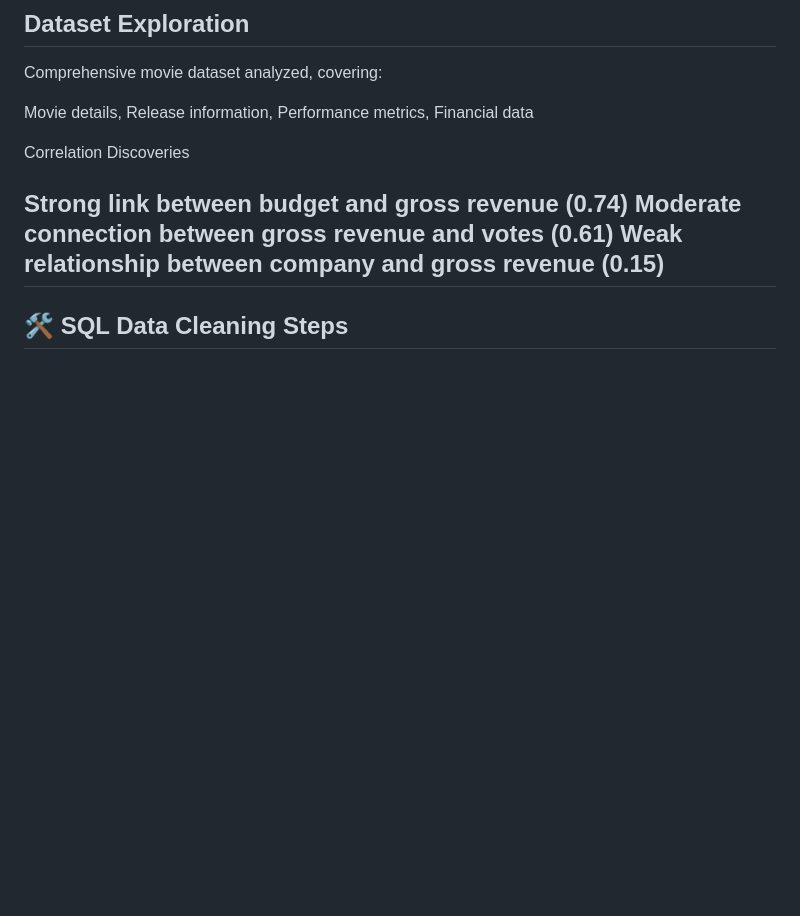
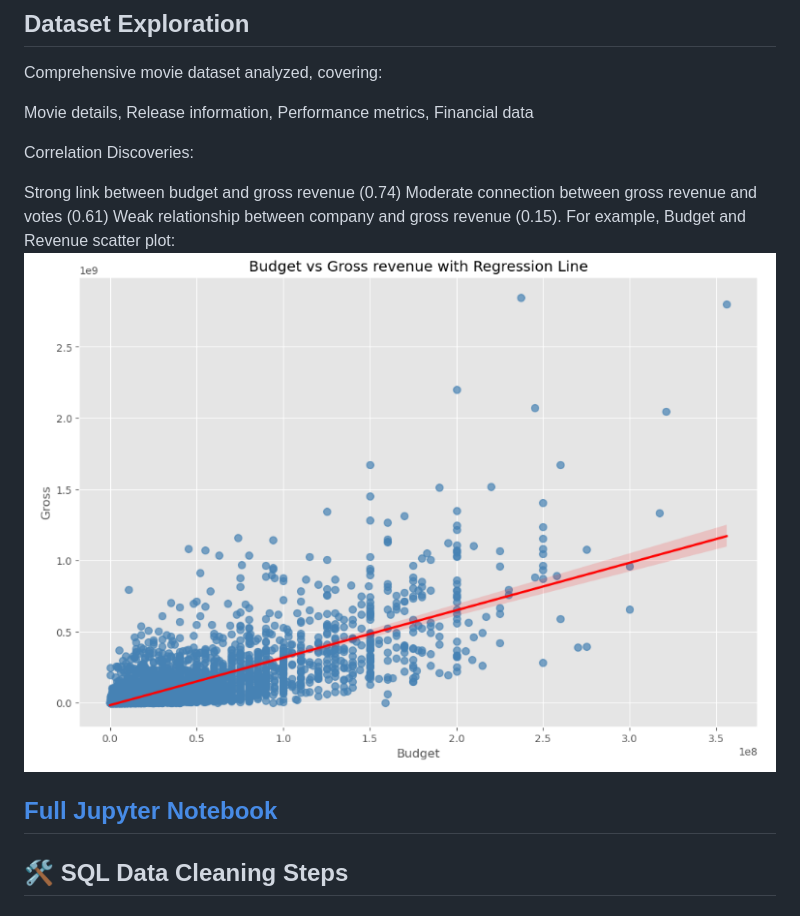
Before and after one commit to AssafHIT/Movies-Dataset-Analysis, a Markdown page: README.md, the part around the change. GitHub-like rendering; blank space fills up the shorter version.

```diff
--- a/README.md
+++ b/README.md
@@ -28,11 +28,15 @@ Comprehensive movie dataset analyzed, covering:
 
 Movie details, Release information, Performance metrics, Financial data
 
-Correlation Discoveries
+Correlation Discoveries:
 
 Strong link between budget and gross revenue (0.74)
 Moderate connection between gross revenue and votes (0.61)
-Weak relationship between company and gross revenue (0.15)
+Weak relationship between company and gross revenue (0.15).
+For example, Budget and Revenue scatter plot:
+![Exapmle](jupyternotebookplt.png)
+
+[Full Jupyter Notebook](film_industry_data.ipynb)
 ---
 
 ## 🛠️ SQL Data Cleaning Steps
```
